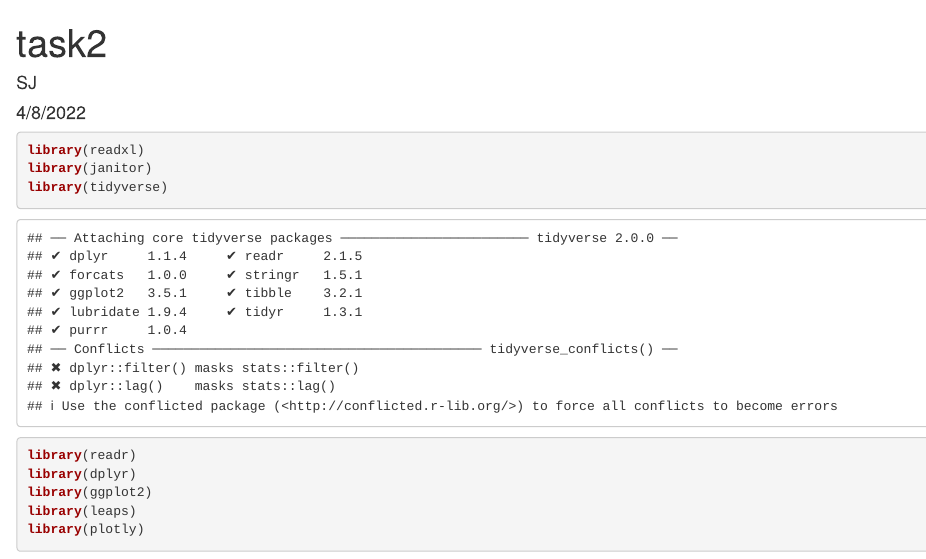
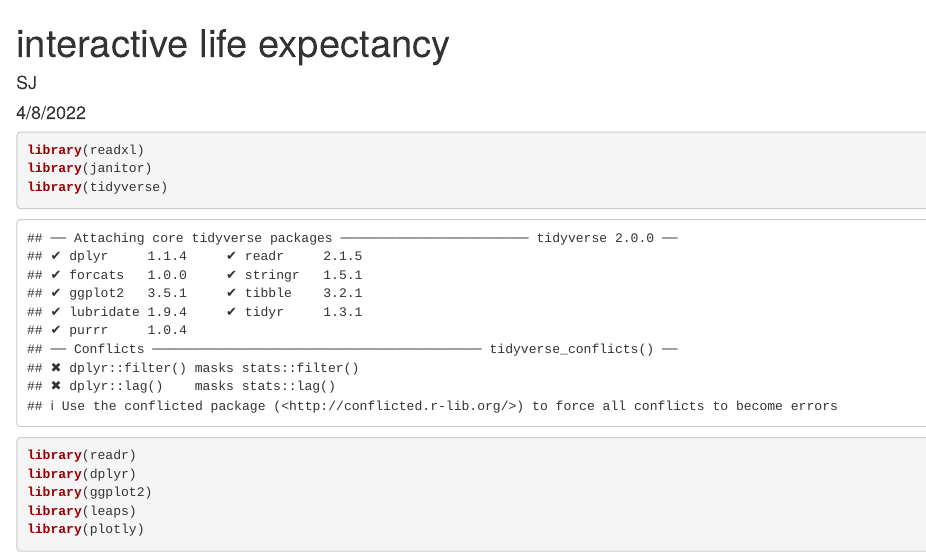
Before and after one commit to johnson-sean/Life-Expectancy-Analysis, an R Markdown document (Interactive Life Expectancy.Rmd): the page in a window 1100 px wide, from its top. Rendered offline with R 4.5, knitr and Pandoc, with nearby package versions; some code elsewhere in the file could not run offline.

Commit message:
fixed error

```diff
--- a/Interactive Life Expectancy.Rmd
+++ b/Interactive Life Expectancy.Rmd
@@ -1,5 +1,5 @@
 ---
-title: "task2"
+title: "interactive life expectancy"
 author: "SJ"
 date: "4/8/2022"
 output: html_document
```
Also changed, not shown: Interactive Life Expectancy.Rmd (1 more changed lines).
